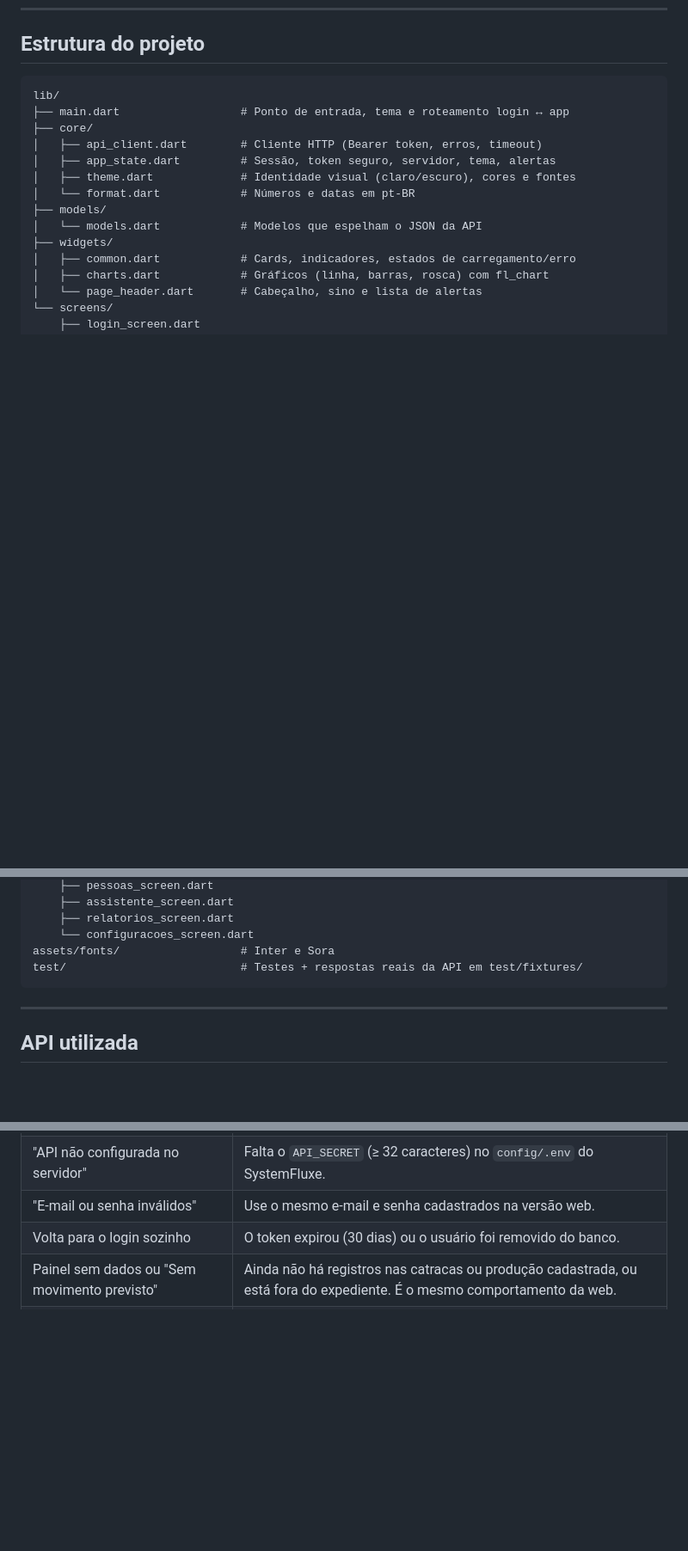
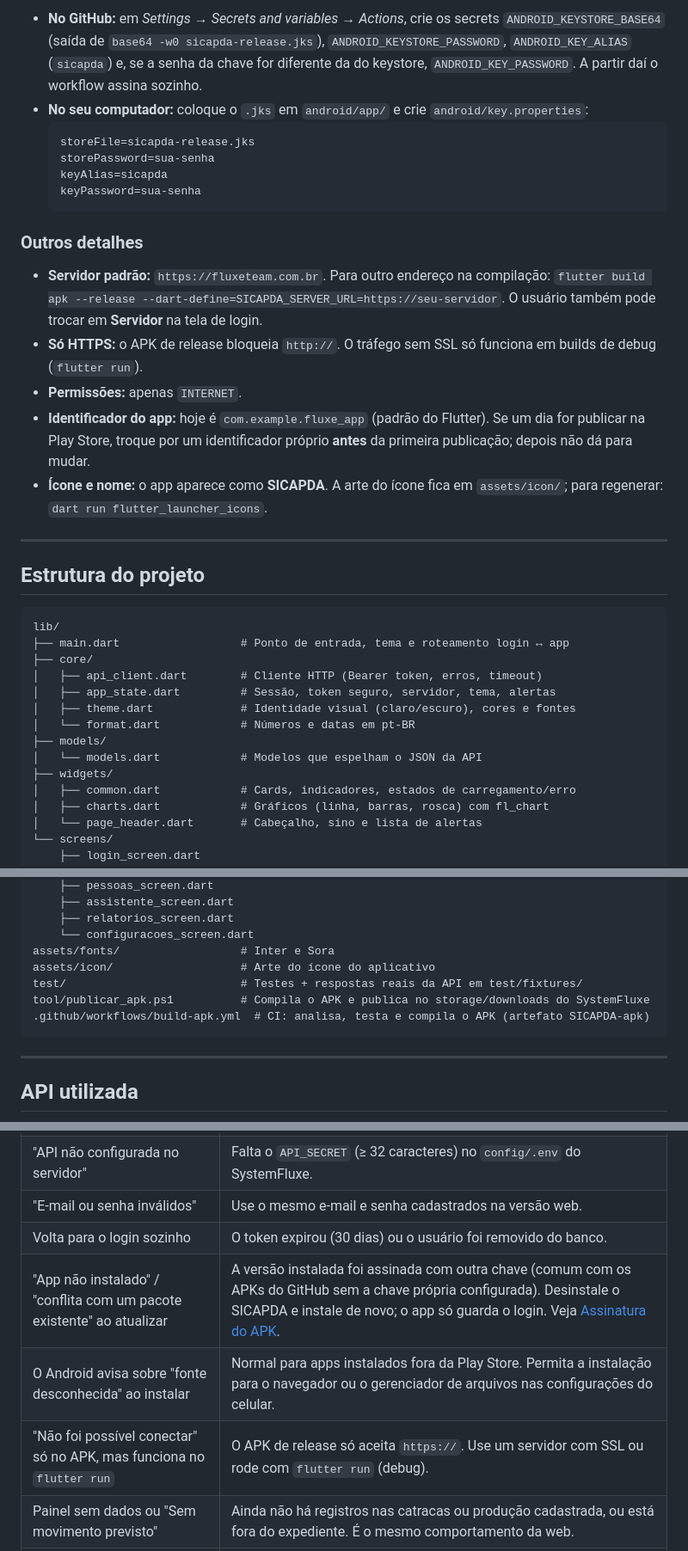
Before and after one commit to rianzitos/fluxe_app, a Markdown page: README.md, 3 parts joined by grey strips. Shown at 86% size. GitHub-like rendering; blank space fills up the shorter version.

````diff
--- a/README.md
+++ b/README.md
@@ -107,3 +151,22 @@ Na tela de login, toque em **Servidor** e informe o endereço do SystemFluxe. De
+- **No GitHub:** em *Settings → Secrets and variables → Actions*, crie os secrets `ANDROID_KEYSTORE_BASE64` (saída de `base64 -w0 sicapda-release.jks`), `ANDROID_KEYSTORE_PASSWORD`, `ANDROID_KEY_ALIAS` (`sicapda`) e, se a senha da chave for diferente da do keystore, `ANDROID_KEY_PASSWORD`. A partir daí o workflow assina sozinho.
+- **No seu computador:** coloque o `.jks` em `android/app/` e crie `android/key.properties`:
+  ```properties
+  storeFile=sicapda-release.jks
+  storePassword=sua-senha
+  keyAlias=sicapda
+  keyPassword=sua-senha
+  ```
+
+### Outros detalhes
+
+- **Servidor padrão:** `https://fluxeteam.com.br`. Para outro endereço na compilação: `flutter build apk --release --dart-define=SICAPDA_SERVER_URL=https://seu-servidor`. O usuário também pode trocar em **Servidor** na tela de login.
+- **Só HTTPS:** o APK de release bloqueia `http://`. O tráfego sem SSL só funciona em builds de debug (`flutter run`).
+- **Permissões:** apenas `INTERNET`.
+- **Identificador do app:** hoje é `com.example.fluxe_app` (padrão do Flutter). Se um dia for publicar na Play Store, troque por um identificador próprio **antes** da primeira publicação; depois não dá para mudar.
+- **Ícone e nome:** o app aparece como **SICAPDA**. A arte do ícone fica em `assets/icon/`; para regenerar: `dart run flutter_launcher_icons`.
+
+---
+
 ## Estrutura do projeto
 
 ```
@@ -130,7 +193,10 @@ lib/
     ├── relatorios_screen.dart
     └── configuracoes_screen.dart
 assets/fonts/                  # Inter e Sora
+assets/icon/                   # Arte do ícone do aplicativo
 test/                          # Testes + respostas reais da API em test/fixtures/
+tool/publicar_apk.ps1          # Compila o APK e publica no storage/downloads do SystemFluxe
+.github/workflows/build-apk.yml  # CI: analisa, testa e compila o APK (artefato SICAPDA-apk)
 ```
 
 ---
@@ -186,6 +252,9 @@ Os testes cobrem formatação, cliente HTTP, leitura dos modelos e o fluxo compl
 | "API não configurada no servidor" | Falta o `API_SECRET` (≥ 32 caracteres) no `config/.env` do SystemFluxe. |
 | "E-mail ou senha inválidos" | Use o mesmo e-mail e senha cadastrados na versão web. |
 | Volta para o login sozinho | O token expirou (30 dias) ou o usuário foi removido do banco. |
+| "App não instalado" / "conflita com um pacote existente" ao atualizar | A versão instalada foi assinada com outra chave (comum com os APKs do GitHub sem a chave própria configurada). Desinstale o SICAPDA e instale de novo; o app só guarda o login. Veja [Assinatura do APK](#assinatura-do-apk-importante-para-atualizações). |
+| O Android avisa sobre "fonte desconhecida" ao instalar | Normal para apps instalados fora da Play Store. Permita a instalação para o navegador ou o gerenciador de arquivos nas configurações do celular. |
+| "Não foi possível conectar" só no APK, mas funciona no `flutter run` | O APK de release só aceita `https://`. Use um servidor com SSL ou rode com `flutter run` (debug). |
 | Painel sem dados ou "Sem movimento previsto" | Ainda não há registros nas catracas ou produção cadastrada, ou está fora do expediente. É o mesmo comportamento da web. |
 | `git pull` reclama de `pubspec.lock`, `linux/`, `macos/`, `windows/` | São arquivos gerados pelo Flutter. Descarte com `git checkout -- pubspec.lock analysis_options.yaml linux macos windows`, faça o pull e rode `flutter pub get`. |
 
````
Also changed, not shown: other parts of README.md (+44 -0 lines).
